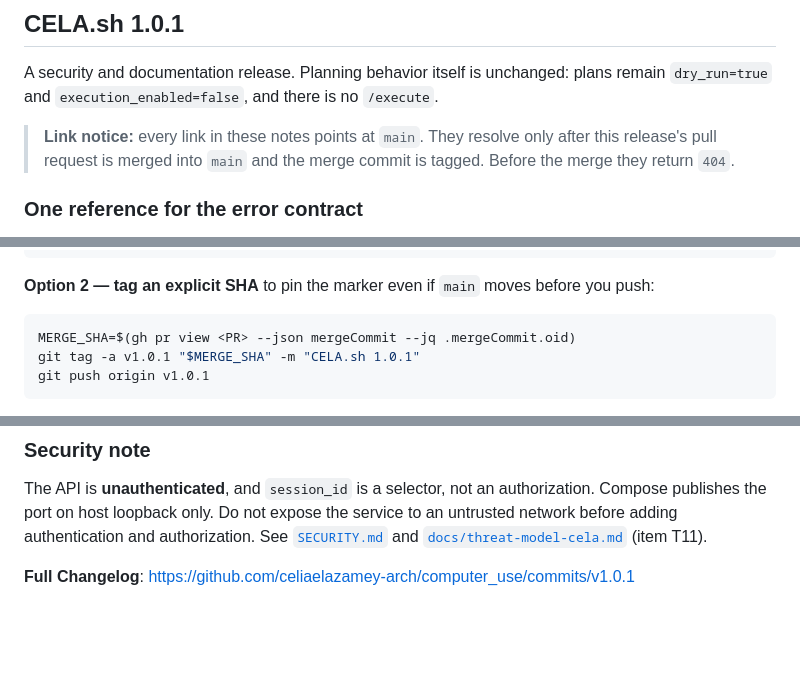
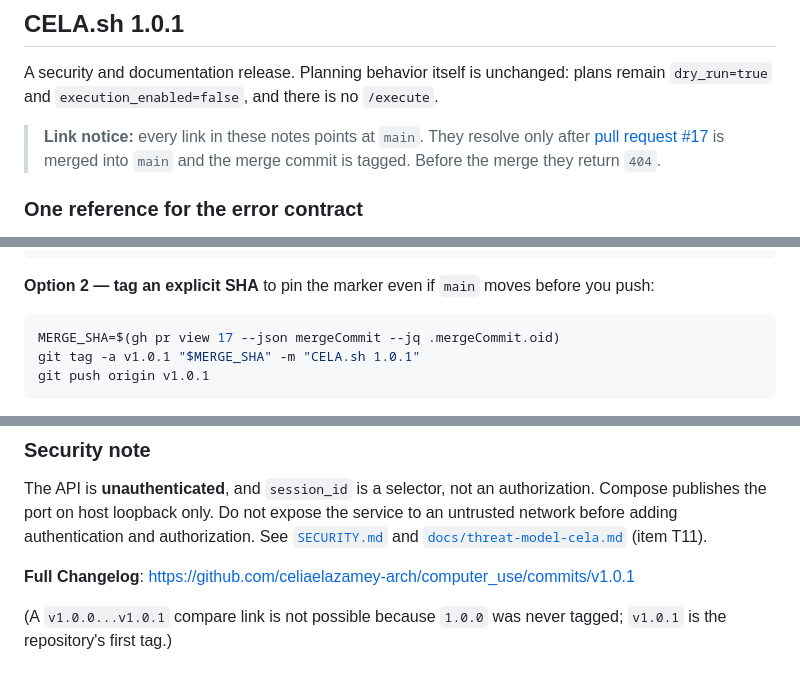
Before and after one commit to celiaelazamey-arch/computer_use, a Markdown page: release-notes-en.md, 3 parts joined by grey strips. GitHub-like rendering; blank space fills up the shorter version.

````diff
--- a/release-notes-en.md
+++ b/release-notes-en.md
@@ -2,7 +2,7 @@
 
 A security and documentation release. Planning behavior itself is unchanged: plans remain `dry_run=true` and `execution_enabled=false`, and there is no `/execute`.
 
-> **Link notice:** every link in these notes points at `main`. They resolve only after this release's pull request is merged into `main` and the merge commit is tagged. Before the merge they return `404`.
+> **Link notice:** every link in these notes points at `main`. They resolve only after [pull request #17](https://github.com/celiaelazamey-arch/computer_use/pull/17) is merged into `main` and the merge commit is tagged. Before the merge they return `404`.
 
 ### One reference for the error contract
 
@@ -139,7 +139,7 @@ git push origin v1.0.1
 **Option 2 — tag an explicit SHA** to pin the marker even if `main` moves before you push:
 
 ```bash
-MERGE_SHA=$(gh pr view <PR> --json mergeCommit --jq .mergeCommit.oid)
+MERGE_SHA=$(gh pr view 17 --json mergeCommit --jq .mergeCommit.oid)
 git tag -a v1.0.1 "$MERGE_SHA" -m "CELA.sh 1.0.1"
 git push origin v1.0.1
 ```
@@ -170,3 +170,5 @@ In both cases the reference table stays single: both files re-display `docs/api-
 The API is **unauthenticated**, and `session_id` is a selector, not an authorization. Compose publishes the port on host loopback only. Do not expose the service to an untrusted network before adding authentication and authorization. See [`SECURITY.md`](https://github.com/celiaelazamey-arch/computer_use/blob/main/SECURITY.md) and [`docs/threat-model-cela.md`](https://github.com/celiaelazamey-arch/computer_use/blob/main/docs/threat-model-cela.md) (item T11).
 
 **Full Changelog**: https://github.com/celiaelazamey-arch/computer_use/commits/v1.0.1
+
+(A `v1.0.0...v1.0.1` compare link is not possible because `1.0.0` was never tagged; `v1.0.1` is the repository's first tag.)
````
Also changed, not shown: release-notes-ar.md (+5 -3 lines).
